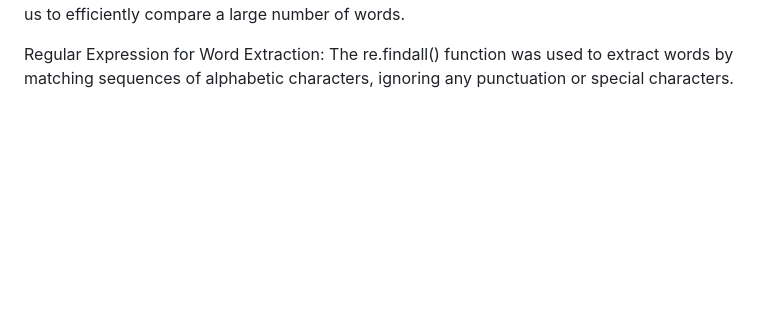
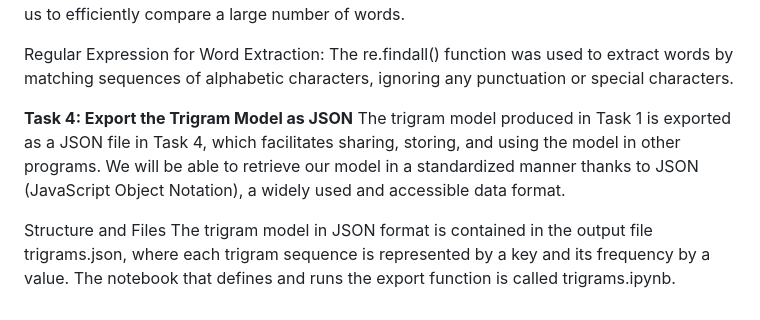
Before and after one commit to G00410424/emerging_technologies, a Markdown page: README.md, the part around the change. Drawn GitHub-style; blank space fills up the shorter version.

```diff
--- a/README.md
+++ b/README.md
@@ -118,3 +118,10 @@ Design Decisions
 Using a Set for Fast Lookup: We stored the valid words from words.txt in a Python set because lookups in a set are much faster than in a list. This allows us to efficiently compare a large number of words.
 
 Regular Expression for Word Extraction: The re.findall() function was used to extract words by matching sequences of alphabetic characters, ignoring any punctuation or special characters.
+
+**Task 4: Export the Trigram Model as JSON**
+The trigram model produced in Task 1 is exported as a JSON file in Task 4, which facilitates sharing, storing, and using the model in other programs. We will be able to retrieve our model in a standardized manner thanks to JSON (JavaScript Object Notation), a widely used and accessible data format.
+
+Structure and Files
+The trigram model in JSON format is contained in the output file trigrams.json, where each trigram sequence is represented by a key and its frequency by a value.
+The notebook that defines and runs the export function is called trigrams.ipynb.
```
